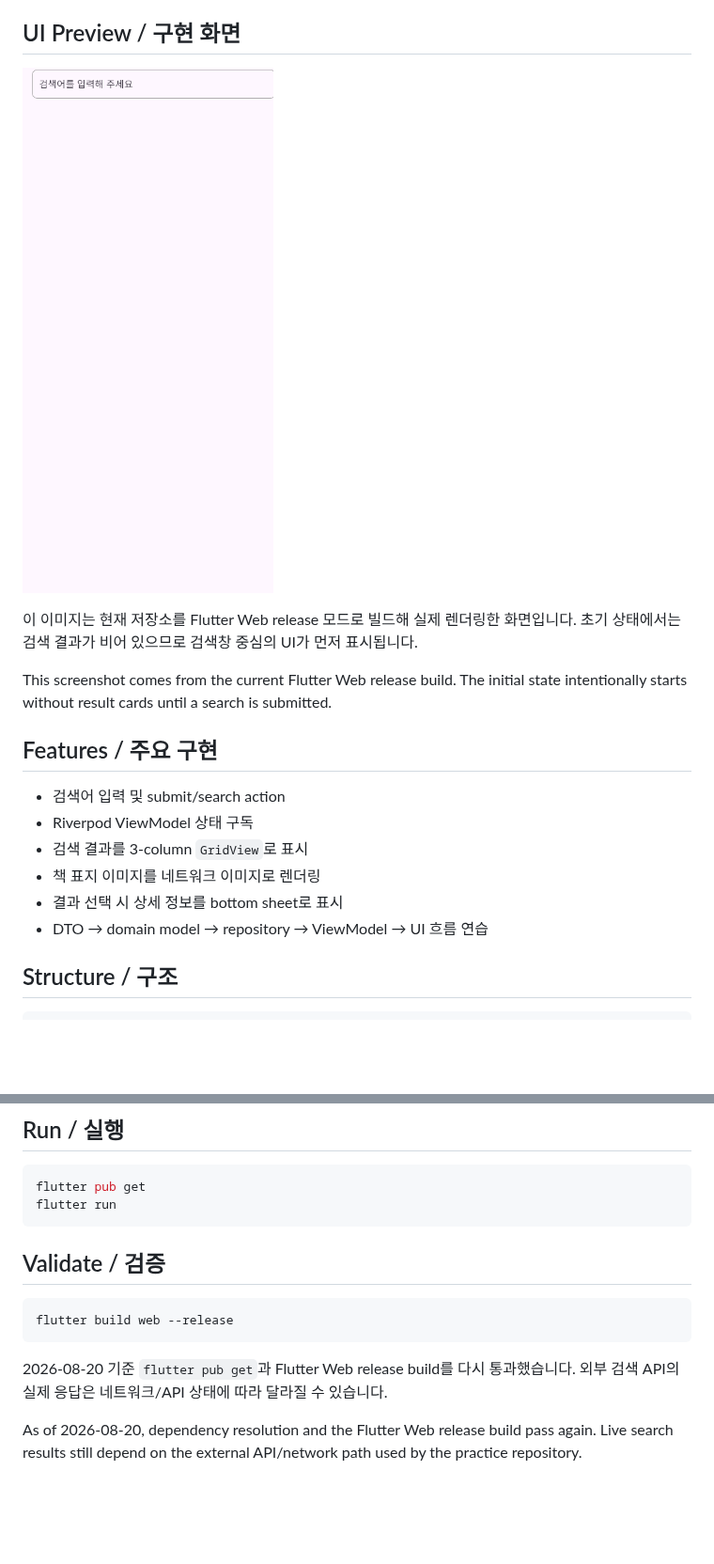
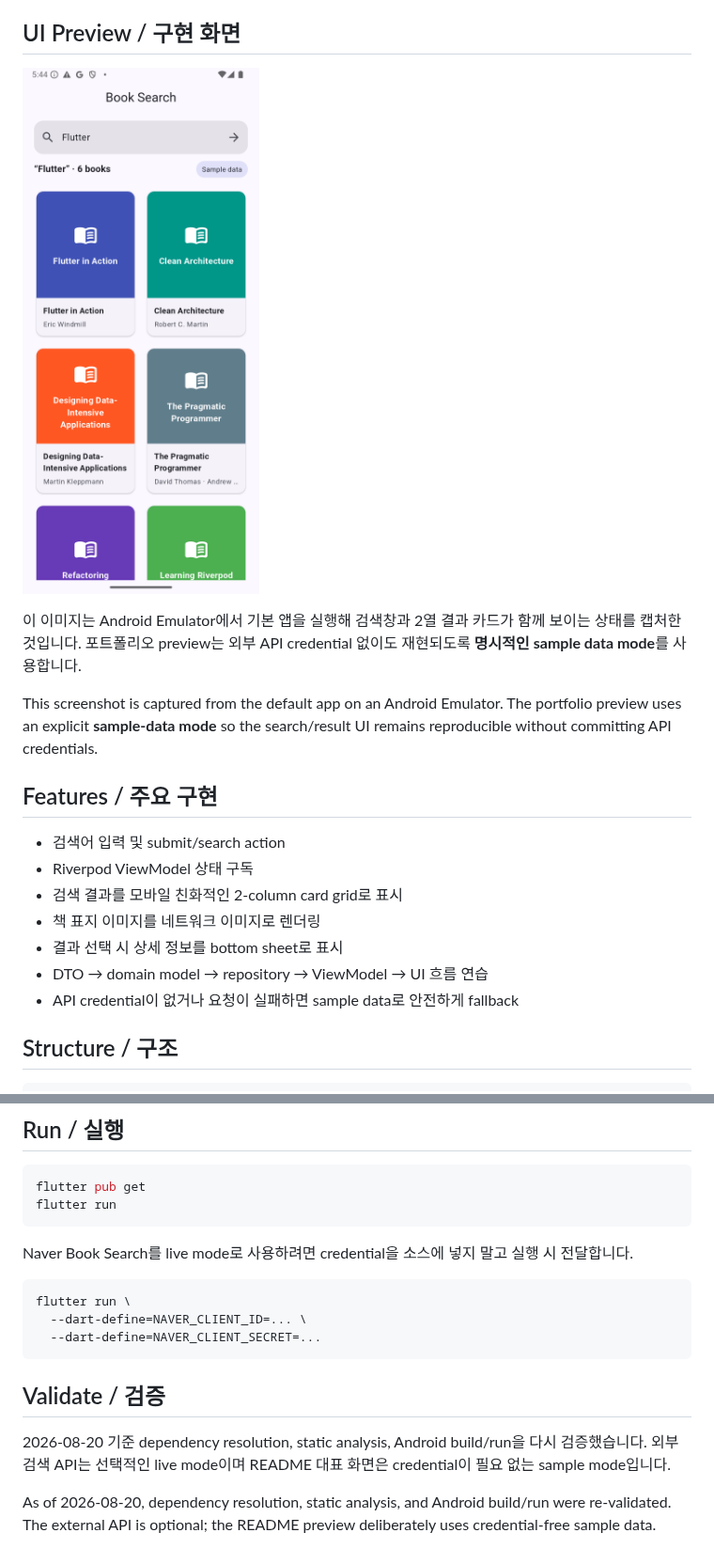
Before and after one commit to oosuhada/flutter_book_search_app, a Markdown page: README.md, 2 parts joined by grey strips. Shown at 94% size. Rendered like a GitHub page; pictures changed too: .github/assets/ui-preview.png; blank space fills up the shorter version.

Commit message:
Improve Flutter book search portfolio preview

````diff
--- a/README.md
+++ b/README.md
@@ -8,18 +8,19 @@ A Flutter practice app for connecting a book-search API to a Riverpod-managed se
 
 ![Flutter book search interface](.github/assets/ui-preview.png)
 
-이 이미지는 현재 저장소를 Flutter Web release 모드로 빌드해 실제 렌더링한 화면입니다. 초기 상태에서는 검색 결과가 비어 있으므로 검색창 중심의 UI가 먼저 표시됩니다.
+이 이미지는 Android Emulator에서 기본 앱을 실행해 검색창과 2열 결과 카드가 함께 보이는 상태를 캡처한 것입니다. 포트폴리오 preview는 외부 API credential 없이도 재현되도록 **명시적인 sample data mode**를 사용합니다.
 
-This screenshot comes from the current Flutter Web release build. The initial state intentionally starts without result cards until a search is submitted.
+This screenshot is captured from the default app on an Android Emulator. The portfolio preview uses an explicit **sample-data mode** so the search/result UI remains reproducible without committing API credentials.
 
 ## Features / 주요 구현
 
 - 검색어 입력 및 submit/search action
 - Riverpod ViewModel 상태 구독
-- 검색 결과를 3-column `GridView`로 표시
+- 검색 결과를 모바일 친화적인 2-column card grid로 표시
 - 책 표지 이미지를 네트워크 이미지로 렌더링
 - 결과 선택 시 상세 정보를 bottom sheet로 표시
 - DTO → domain model → repository → ViewModel → UI 흐름 연습
+- API credential이 없거나 요청이 실패하면 sample data로 안전하게 fallback
 
 ## Structure / 구조
 
@@ -43,12 +44,16 @@ flutter pub get
 flutter run
 ```
 
+Naver Book Search를 live mode로 사용하려면 credential을 소스에 넣지 말고 실행 시 전달합니다.
+
+```bash
+flutter run \
+  --dart-define=NAVER_CLIENT_ID=... \
+  --dart-define=NAVER_CLIENT_SECRET=...
+```
+
 ## Validate / 검증
 
-```bash
-flutter build web --release
-```
+2026-08-20 기준 dependency resolution, static analysis, Android build/run을 다시 검증했습니다. 외부 검색 API는 선택적인 live mode이며 README 대표 화면은 credential이 필요 없는 sample mode입니다.
 
-2026-08-20 기준 `flutter pub get`과 Flutter Web release build를 다시 통과했습니다. 외부 검색 API의 실제 응답은 네트워크/API 상태에 따라 달라질 수 있습니다.
-
-As of 2026-08-20, dependency resolution and the Flutter Web release build pass again. Live search results still depend on the external API/network path used by the practice repository.
+As of 2026-08-20, dependency resolution, static analysis, and Android build/run were re-validated. The external API is optional; the README preview deliberately uses credential-free sample data.
````
Also changed, not shown: 8 other files.
